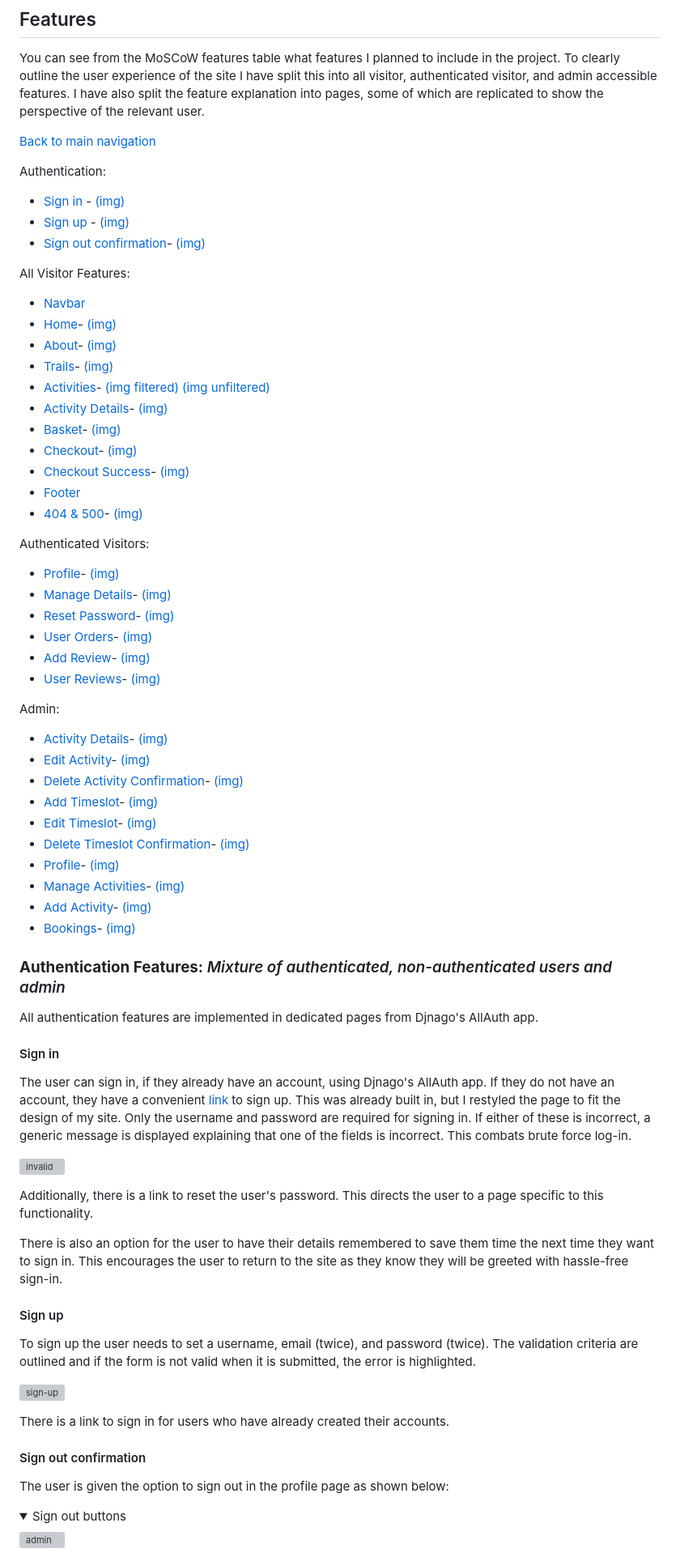
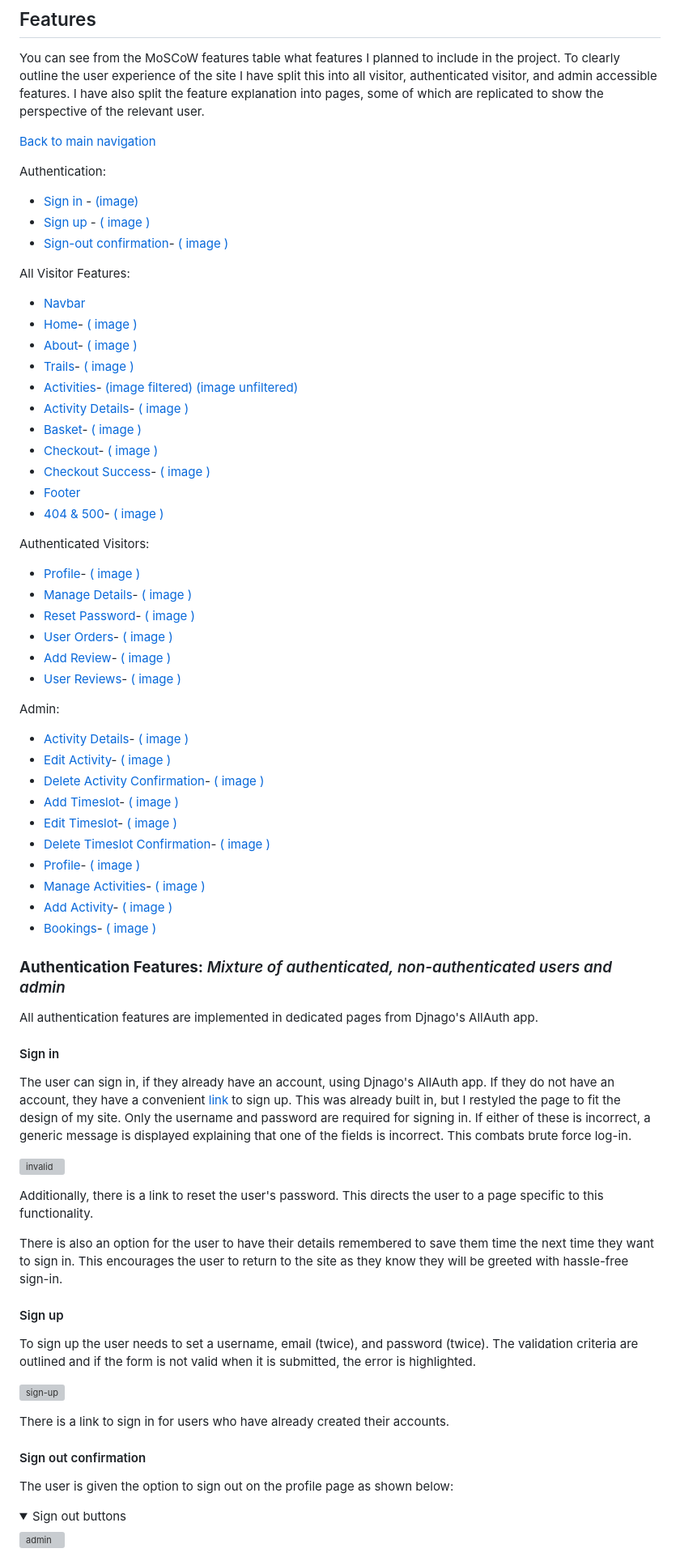
Before and after one commit to secarrel/Bike_Park_ecommerce, a Markdown page: README.md, the part around the change printed below. Shown: that part at 81% size. GitHub-like rendering; folded sections open; grey boxes are pictures that could not be loaded.

```diff
--- a/README.md
+++ b/README.md
@@ -343,42 +343,42 @@ You can see from the MoSCoW features table what features I planned to include in
 
 
 Authentication:
-- [Sign in](#sign-in) - [(img)](docs\readme_images\full-page\sign-in.png)
-- [Sign up](#sign-up) - [(img)](docs\readme_images\full-page\sign-up.png)
-- [Sign out confirmation](#sign-out-confirmation)- [(img)](docs\readme_images\full-page\sign-out.png)
+- [Sign in](#sign-in) - [(image)](docs/readme_images/full-page/sign-in.png)
+- [Sign up](#sign-up) - [( image )](docs/readme_images/full-page/sign-up.png)
+- [Sign-out confirmation](#sign-out-confirmation)- [( image )](docs/readme_images/full-page/sign-out.png)
 
 All Visitor Features:
 - [Navbar](#navbar)
-- [Home](#home)- [(img)](docs/readme_images/full-page/welcome.png)
-- [About](#about)- [(img)](docs/readme_images/full-page/about.png)
-- [Trails](#trails)- [(img)](docs/readme_images/full-page/trails.png)
-- [Activities](#activities-filtered-and-unfiltered)- [(img filtered)](docs/readme_images/full-page/activities.png) [(img unfiltered)](docs/readme_images/full-page/activities-unfiltered.png)
-- [Activity Details](#activity-details)- [(img)](docs/readme_images/full-page/activity-details.png)
-- [Basket](#basket)- [(img)](docs/readme_images/full-page/basket.png)
-- [Checkout](#checkout)- [(img)](docs/readme_images/full-page/checkout.png)
-- [Checkout Success](#checkout-success)- [(img)](docs/readme_images/full-page/checkout-success.png)
+- [Home](#home)- [( image )](docs/readme_images/full-page/welcome.png)
+- [About](#about)- [( image )](docs/readme_images/full-page/about.png)
+- [Trails](#trails)- [( image )](docs/readme_images/full-page/trails.png)
+- [Activities](#activities-filtered-and-unfiltered)- [(image filtered)](docs/readme_images/full-page/activities.png) [(image unfiltered)](docs/readme_images/full-page/activities-unfiltered.png)
+- [Activity Details](#activity-details)- [( image )](docs/readme_images/full-page/activity-details.png)
+- [Basket](#basket)- [( image )](docs/readme_images/full-page/basket.png)
+- [Checkout](#checkout)- [( image )](docs/readme_images/full-page/checkout.png)
+- [Checkout Success](#checkout-success)- [( image )](docs/readme_images/full-page/checkout-success.png)
 - [Footer](#footer)
-- [404 & 500](#404--500)- [(img)](docs\readme_images\full-page\404.png)
+- [404 & 500](#404--500)- [( image )](docs/readme_images/full-page/404.png)
 
 Authenticated Visitors:
-- [Profile](#profile)- [(img)](docs/readme_images/full-page/profile-user.png)
-- [Manage Details](#manage-details)- [(img)](docs/readme_images/full-page/user-details.png)
-- [Reset Password](#change-password)- [(img)](docs/readme_images/full-page/reset-pasword.png)
-- [User Orders](#user-orders)- [(img)](docs/readme_images/full-page/order-history.png)
-- [Add Review](#add-review)- [(img)](docs/readme_images/full-page/add-review.png)
-- [User Reviews](#user-reviews)- [(img)](docs/readme_images/full-page/reviews.png)
+- [Profile](#profile)- [( image )](docs/readme_images/full-page/profile-user.png)
+- [Manage Details](#manage-details)- [( image )](docs/readme_images/full-page/user-details.png)
+- [Reset Password](#change-password)- [( image )](docs/readme_images/full-page/reset-pasword.png)
+- [User Orders](#user-orders)- [( image )](docs/readme_images/full-page/order-history.png)
+- [Add Review](#add-review)- [( image )](docs/readme_images/full-page/add-review.png)
+- [User Reviews](#user-reviews)- [( image )](docs/readme_images/full-page/reviews.png)
 
 Admin:
-- [Activity Details](#activity-details-1)- [(img)](docs/readme_images/full-page/activity-details-admin.png)
-- [Edit Activity](#edit-activity)- [(img)](docs/readme_images/full-page/edit-activity-admin.png)
-- [Delete Activity Confirmation](#delete-activity-confirmation)- [(img)](docs/readme_images/full-page/delete-activity.png)
-- [Add Timeslot](#add-timeslot)- [(img)](docs/readme_images/full-page/add-timeslot.png)
-- [Edit Timeslot](#edit-timeslot)- [(img)](docs/readme_images/full-page/edit-timeslot.png)
-- [Delete Timeslot Confirmation](#delete-timeslot-confirmation)- [(img)](docs/readme_images/full-page/delete-timeslot.png)
-- [Profile](#profile-1)- [(img)](docs/readme_images/full-page/profile-admin.png)
-- [Manage Activities](#manage-activities)- [(img)](docs/readme_images/full-page/manage-activities.png)
-- [Add Activity](#add-activity)- [(img)](docs/readme_images/full-page/add-activity.png)
-- [Bookings](#bookings)- [(img)](docs/readme_images/full-page/bookings.png)
+- [Activity Details](#activity-details-1)- [( image )](docs/readme_images/full-page/activity-details-admin.png)
+- [Edit Activity](#edit-activity)- [( image )](docs/readme_images/full-page/edit-activity-admin.png)
+- [Delete Activity Confirmation](#delete-activity-confirmation)- [( image )](docs/readme_images/full-page/delete-activity.png)
+- [Add Timeslot](#add-timeslot)- [( image )](docs/readme_images/full-page/add-timeslot.png)
+- [Edit Timeslot](#edit-timeslot)- [( image )](docs/readme_images/full-page/edit-timeslot.png)
+- [Delete Timeslot Confirmation](#delete-timeslot-confirmation)- [( image )](docs/readme_images/full-page/delete-timeslot.png)
+- [Profile](#profile-1)- [( image )](docs/readme_images/full-page/profile-admin.png)
+- [Manage Activities](#manage-activities)- [( image )](docs/readme_images/full-page/manage-activities.png)
+- [Add Activity](#add-activity)- [( image )](docs/readme_images/full-page/add-activity.png)
+- [Bookings](#bookings)- [( image )](docs/readme_images/full-page/bookings.png)
 
 ### **Authentication Features:** _Mixture of authenticated, non-authenticated users and admin_
 All authentication features are implemented in dedicated pages from Djnago's AllAuth app.
@@ -400,7 +400,7 @@ There is a link to sign in for users who have already created their accounts.
 
 #### Sign out confirmation
 
-The user is given the option to sign out in the profile page as shown below:
+The user is given the option to sign out on the profile page as shown below:
 
 <details>
 <summary>Sign out buttons</summary>
```
Also changed, not shown: other parts of README.md (+136 -137 lines).
